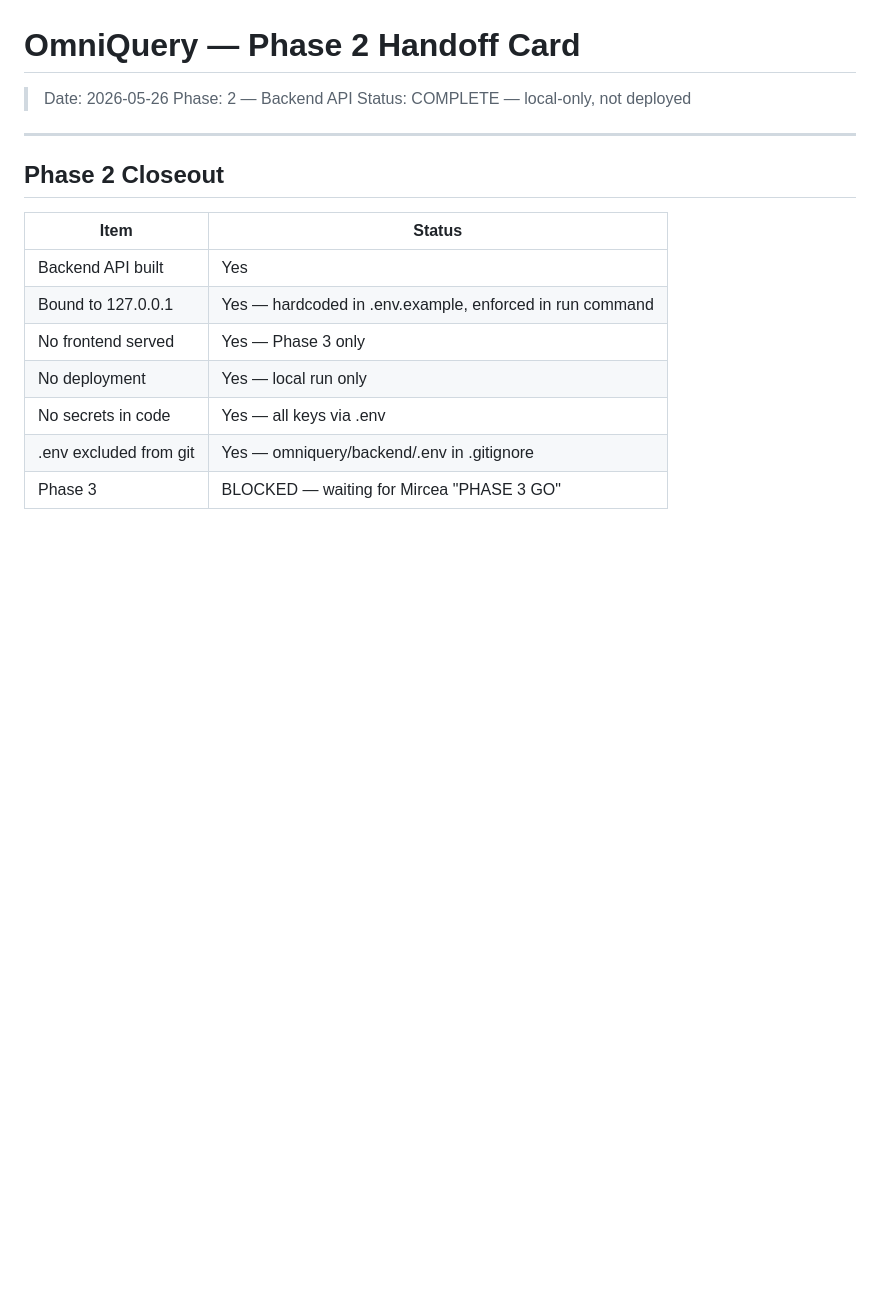
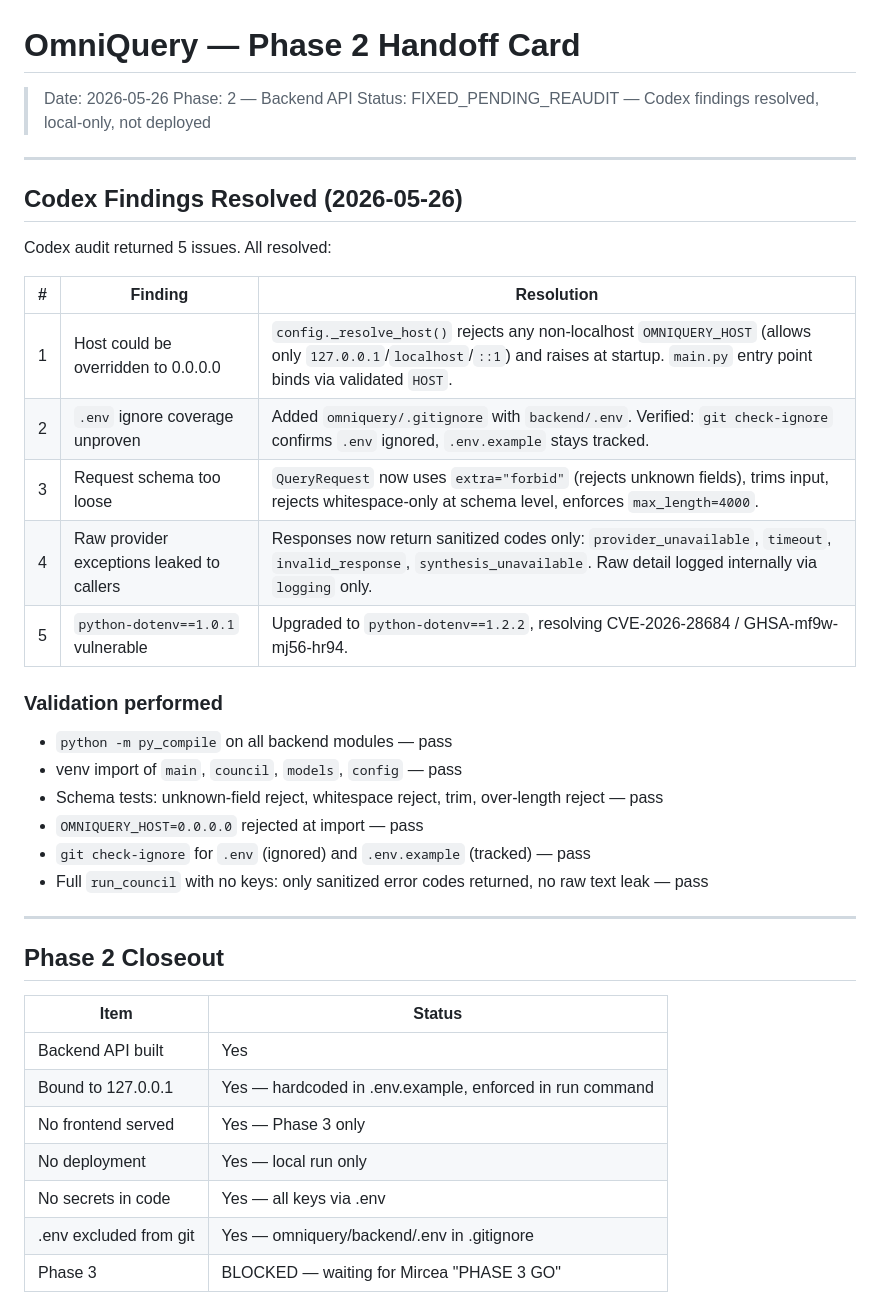
Before and after one commit to MyEduGit/mircea-constellation, a Markdown page: omniquery/docs/HANDOFF_PHASE_2.md, the part around the change. Rendered like a GitHub page; blank space fills up the shorter version.

Commit message:
wip: auto-save before tool use [2026-05-26T03:16:46Z]

```diff
--- a/omniquery/docs/HANDOFF_PHASE_2.md
+++ b/omniquery/docs/HANDOFF_PHASE_2.md
@@ -2,7 +2,29 @@
 
 > Date: 2026-05-26
 > Phase: 2 — Backend API
-> Status: COMPLETE — local-only, not deployed
+> Status: FIXED_PENDING_REAUDIT — Codex findings resolved, local-only, not deployed
+
+---
+
+## Codex Findings Resolved (2026-05-26)
+
+Codex audit returned 5 issues. All resolved:
+
+| # | Finding | Resolution |
+|---|---------|------------|
+| 1 | Host could be overridden to 0.0.0.0 | `config._resolve_host()` rejects any non-localhost `OMNIQUERY_HOST` (allows only `127.0.0.1`/`localhost`/`::1`) and raises at startup. `main.py` entry point binds via validated `HOST`. |
+| 2 | `.env` ignore coverage unproven | Added `omniquery/.gitignore` with `backend/.env`. Verified: `git check-ignore` confirms `.env` ignored, `.env.example` stays tracked. |
+| 3 | Request schema too loose | `QueryRequest` now uses `extra="forbid"` (rejects unknown fields), trims input, rejects whitespace-only at schema level, enforces `max_length=4000`. |
+| 4 | Raw provider exceptions leaked to callers | Responses now return sanitized codes only: `provider_unavailable`, `timeout`, `invalid_response`, `synthesis_unavailable`. Raw detail logged internally via `logging` only. |
+| 5 | `python-dotenv==1.0.1` vulnerable | Upgraded to `python-dotenv==1.2.2`, resolving CVE-2026-28684 / GHSA-mf9w-mj56-hr94. |
+
+### Validation performed
+- `python -m py_compile` on all backend modules — pass
+- venv import of `main`, `council`, `models`, `config` — pass
+- Schema tests: unknown-field reject, whitespace reject, trim, over-length reject — pass
+- `OMNIQUERY_HOST=0.0.0.0` rejected at import — pass
+- `git check-ignore` for `.env` (ignored) and `.env.example` (tracked) — pass
+- Full `run_council` with no keys: only sanitized error codes returned, no raw text leak — pass
 
 ---
 
```
